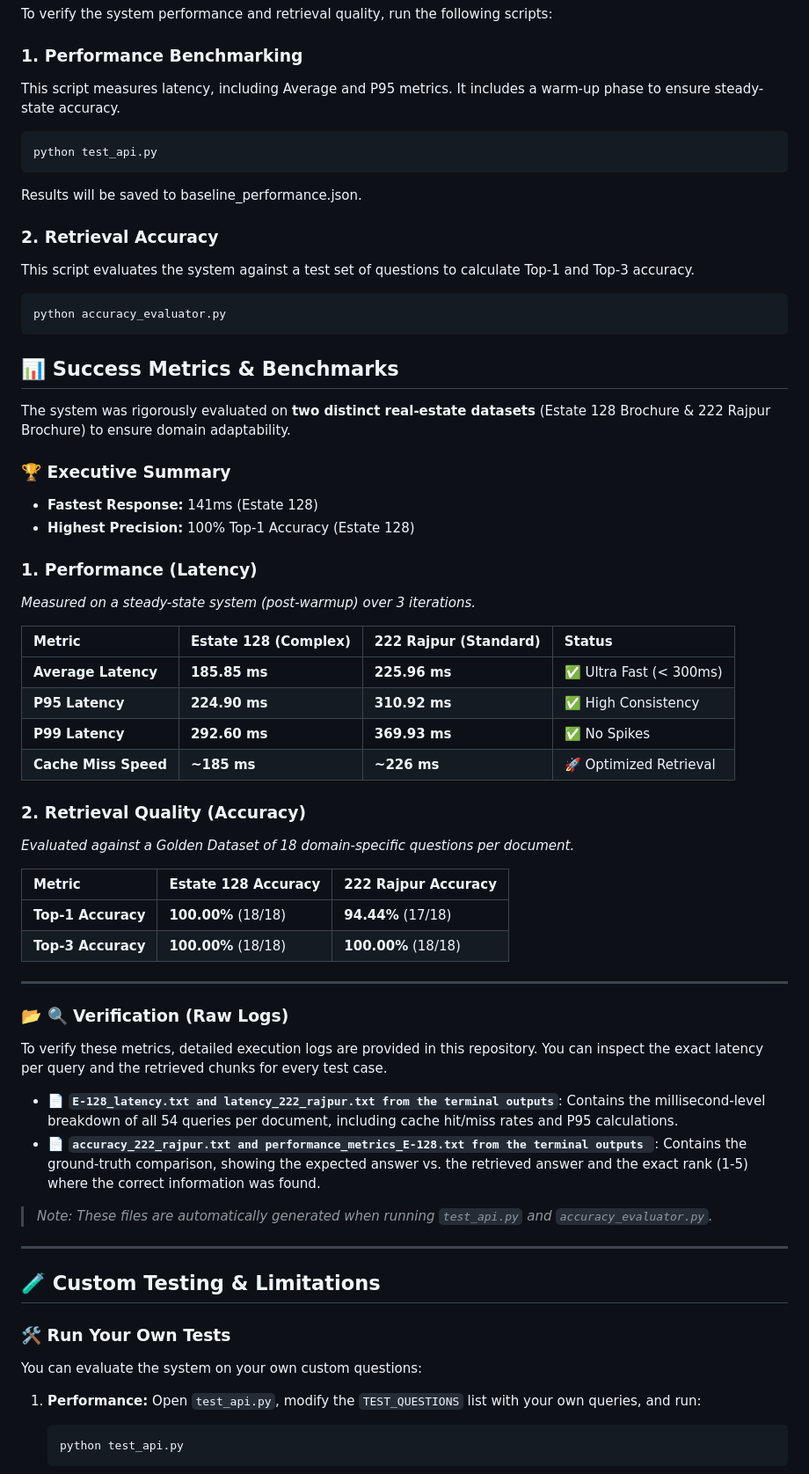
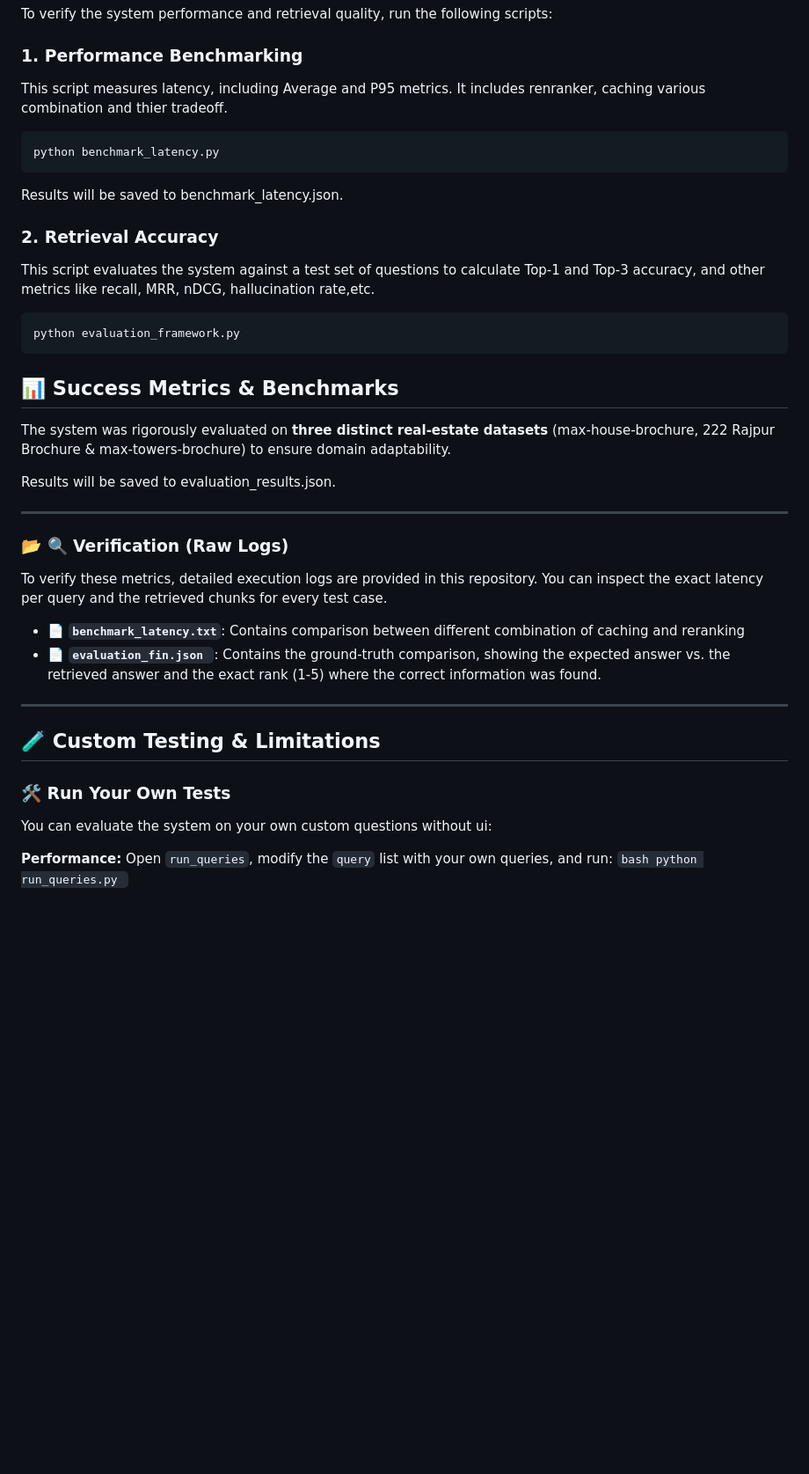
Before and after one commit to Samthedoctor/Real-Estate-Document-Intelligence, a Markdown page: README.md, the part around one of its changes. Shown at 88% size. Rendered like a GitHub page; blank space fills up the shorter version.

````diff
--- a/README.md
+++ b/README.md
@@ -60,63 +94,40 @@ Link: https://drive.google.com/file/d/1_CSQqerAGQakDI1dYpmgHvEDOx-PUFk_/view?usp
 To verify the system performance and retrieval quality, run the following scripts:
 
 ### 1. Performance Benchmarking
-This script measures latency, including Average and P95 metrics. It includes a warm-up phase to ensure steady-state accuracy.
+This script measures latency, including Average and P95 metrics. It includes renranker, caching various combination and thier tradeoff.
 ```bash
-python test_api.py
+python benchmark_latency.py
 ```
-Results will be saved to baseline_performance.json.
+Results will be saved to benchmark_latency.json.
 
 ### 2. Retrieval Accuracy
-This script evaluates the system against a test set of questions to calculate Top-1 and Top-3 accuracy.
+This script evaluates the system against a test set of questions to calculate Top-1 and Top-3 accuracy, and other metrics like recall, MRR, nDCG, hallucination rate,etc.
 ```bash
-python accuracy_evaluator.py
+python evaluation_framework.py
 ```
 
 ## 📊 Success Metrics & Benchmarks
 
-The system was rigorously evaluated on **two distinct real-estate datasets** (Estate 128 Brochure & 222 Rajpur Brochure) to ensure domain adaptability.
+The system was rigorously evaluated on **three distinct real-estate datasets** (max-house-brochure, 222 Rajpur Brochure & max-towers-brochure) to ensure domain adaptability.
 
-### 🏆 Executive Summary
-* **Fastest Response:** 141ms (Estate 128)
-* **Highest Precision:** 100% Top-1 Accuracy (Estate 128)
-
-
-### 1. Performance (Latency)
-*Measured on a steady-state system (post-warmup) over 3 iterations.*
-
-| Metric | Estate 128 (Complex) | 222 Rajpur (Standard) | Status |
-| :--- | :--- | :--- | :--- |
-| **Average Latency** | **185.85 ms** | **225.96 ms** | ✅ Ultra Fast (< 300ms) |
-| **P95 Latency** | **224.90 ms** | **310.92 ms** | ✅ High Consistency |
-| **P99 Latency** | **292.60 ms** | **369.93 ms** | ✅ No Spikes |
-| **Cache Miss Speed** | **~185 ms** | **~226 ms** | 🚀 Optimized Retrieval |
-
-### 2. Retrieval Quality (Accuracy)
-*Evaluated against a Golden Dataset of 18 domain-specific questions per document.*
-
-| Metric | Estate 128 Accuracy | 222 Rajpur Accuracy |
-| :--- | :--- | :--- |
-| **Top-1 Accuracy** | **100.00%** (18/18) | **94.44%** (17/18) |
-| **Top-3 Accuracy** | **100.00%** (18/18) | **100.00%** (18/18) |
-
+Results will be saved to evaluation_results.json.
 
 ---
 
 ### 📂 🔍 Verification (Raw Logs)
 To verify these metrics, detailed execution logs are provided in this repository. You can inspect the exact latency per query and the retrieved chunks for every test case.
 
-* 📄 **`E-128_latency.txt and latency_222_rajpur.txt from the terminal outputs`**: Contains the millisecond-level breakdown of all 54 queries per document, including cache hit/miss rates and P95 calculations.
-* 📄 **`accuracy_222_rajpur.txt and performance_metrics_E-128.txt from the terminal outputs `**: Contains the ground-truth comparison, showing the expected answer vs. the retrieved answer and the exact rank (1-5) where the correct information was found.
+* 📄 **`benchmark_latency.txt`**: Contains comparison between different combination of caching and reranking
+* 📄 **`evaluation_fin.json `**: Contains the ground-truth comparison, showing the expected answer vs. the retrieved answer and the exact rank (1-5) where the correct information was found.
 
-> *Note: These files are automatically generated when running `test_api.py` and `accuracy_evaluator.py`.*
 ---
 
 ## 🧪 Custom Testing & Limitations
 
 ### 🛠️ Run Your Own Tests
-You can evaluate the system on your own custom questions:
+You can evaluate the system on your own custom questions without ui:
 
-1.  **Performance:** Open `test_api.py`, modify the `TEST_QUESTIONS` list with your own queries, and run:
+ **Performance:** Open `run_queries`, modify the `query` list with your own queries, and run:
     ```bash
-    python test_api.py
+    python run_queries.py
     ```
````
Also changed, not shown: other parts of README.md (+61 -28 lines).
